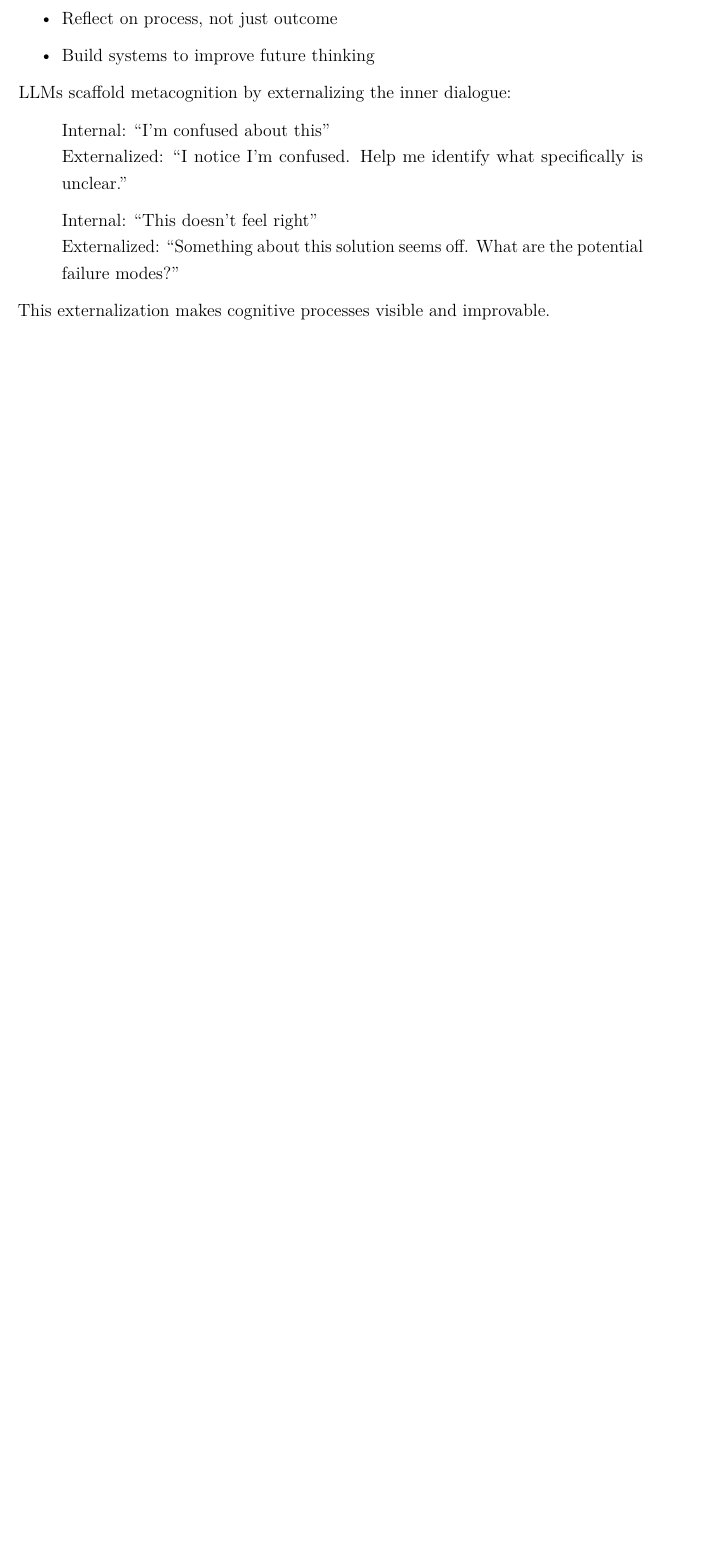
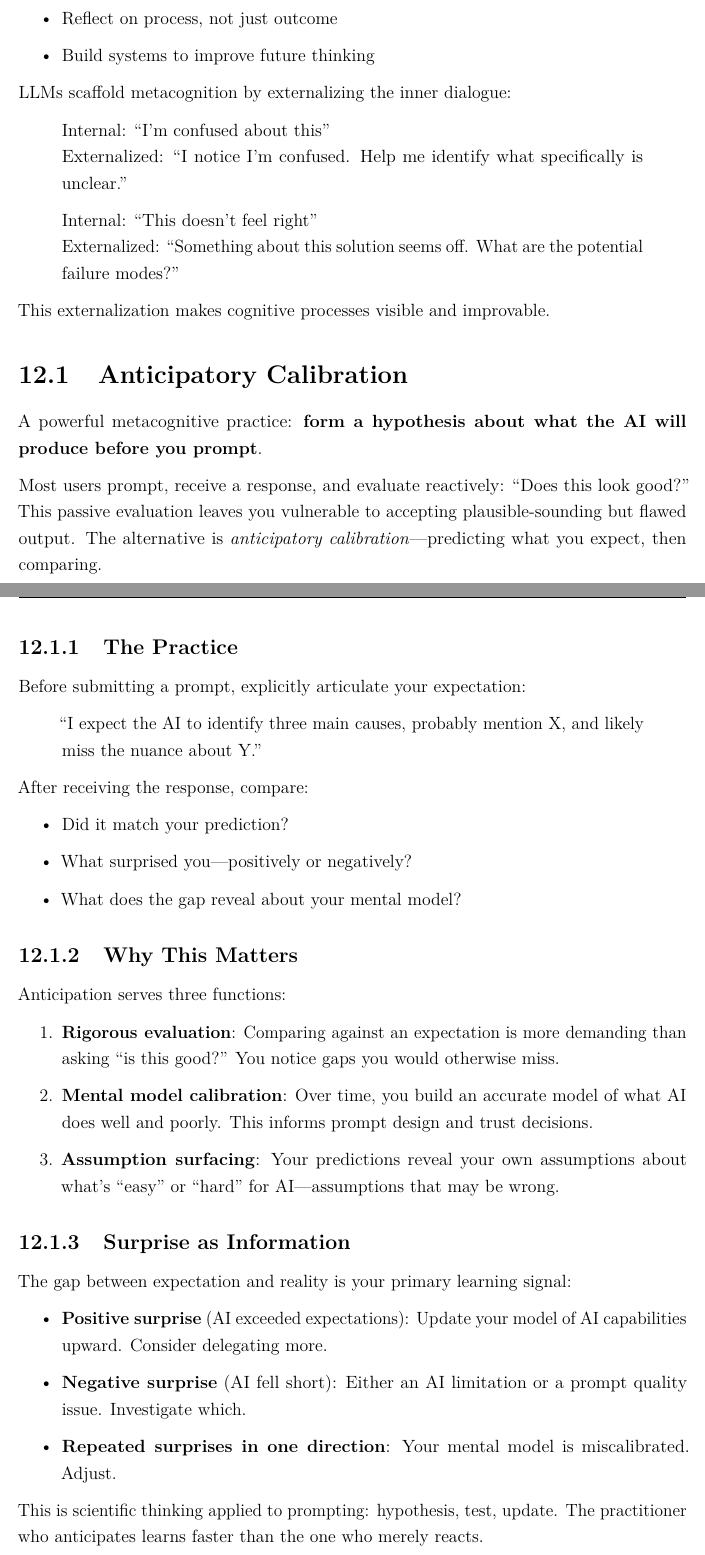
Before and after one commit to domelic/architecture-of-thought, a LaTeX thesis (THE_ARCHITECTURE_OF_THOUGHT.tex): part of page 42 of 150 before the commit and two parts of pages 42 and 43 of 152 after it, the two joined at a grey line, cut so that both start at the same text, the shorter picture padded with empty space. Compiled offline with pdfLaTeX.

Commit message:
Add Anticipatory Calibration section
New metacognitive practice: form hypothesis about AI response before
prompting, then compare to build calibrated mental model.

Co-Authored-By: Claude Opus 4.5 <noreply@anthropic.com>

```diff
--- a/THE_ARCHITECTURE_OF_THOUGHT.tex
+++ b/THE_ARCHITECTURE_OF_THOUGHT.tex
@@ -729,3 +729,46 @@ Externalized: ``Something about this solution seems off. What are the potential
 
 This externalization makes cognitive processes visible and improvable.
 
+\section{Anticipatory Calibration}\index{Anticipatory Calibration}
+
+A powerful metacognitive practice: \textbf{form a hypothesis about what the AI will produce before you prompt}.
+
+Most users prompt, receive a response, and evaluate reactively: ``Does this look good?'' This passive evaluation leaves you vulnerable to accepting plausible-sounding but flawed output. The alternative is \emph{anticipatory calibration}---predicting what you expect, then comparing.
+
+\subsection{The Practice}
+
+Before submitting a prompt, explicitly articulate your expectation:
+
+\begin{quote}
+``I expect the AI to identify three main causes, probably mention X, and likely miss the nuance about Y.''
+\end{quote}
+
+After receiving the response, compare:
+
+\begin{itemize}
+    \item Did it match your prediction?
+    \item What surprised you---positively or negatively?
+    \item What does the gap reveal about your mental model?
+\end{itemize}
+
+\subsection{Why This Matters}
+
+Anticipation serves three functions:
+
+\begin{enumerate}
+    \item \textbf{Rigorous evaluation}: Comparing against an expectation is more demanding than asking ``is this good?'' You notice gaps you would otherwise miss.
+    \item \textbf{Mental model calibration}: Over time, you build an accurate model of what AI does well and poorly. This informs prompt design and trust decisions.
+    \item \textbf{Assumption surfacing}: Your predictions reveal your own assumptions about what's ``easy'' or ``hard'' for AI---assumptions that may be wrong.
+\end{enumerate}
+
+\subsection{Surprise as Information}
+
+The gap between expectation and reality is your primary learning signal:
+
+\begin{itemize}
+    \item \textbf{Positive surprise} (AI exceeded expectations): Update your model of AI capabilities upward. Consider delegating more.
+    \item \textbf{Negative surprise} (AI fell short): Either an AI limitation or a prompt quality issue. Investigate which.
+    \item \textbf{Repeated surprises in one direction}: Your mental model is miscalibrated. Adjust.
+\end{itemize}
+
+This is scientific thinking applied to prompting: hypothesis, test, update. The practitioner who anticipates learns faster than the one who merely reacts.
```
Also changed, not shown: DCF_ESSENTIALS.md (+21 -0 lines), THE_ARCHITECTURE_OF_THOUGHT.pdf, THE_ARCHITECTURE_OF_THOUGHT.tex (5 more changed lines).
